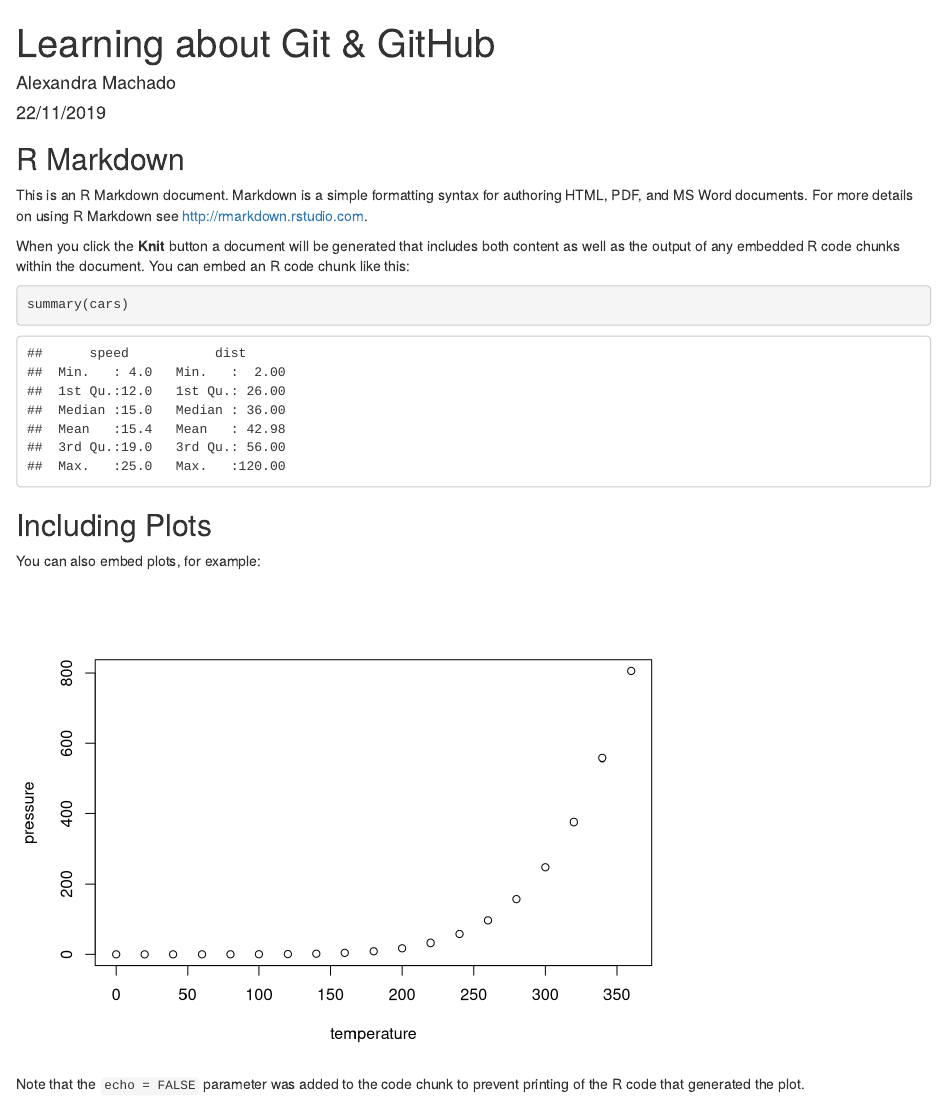
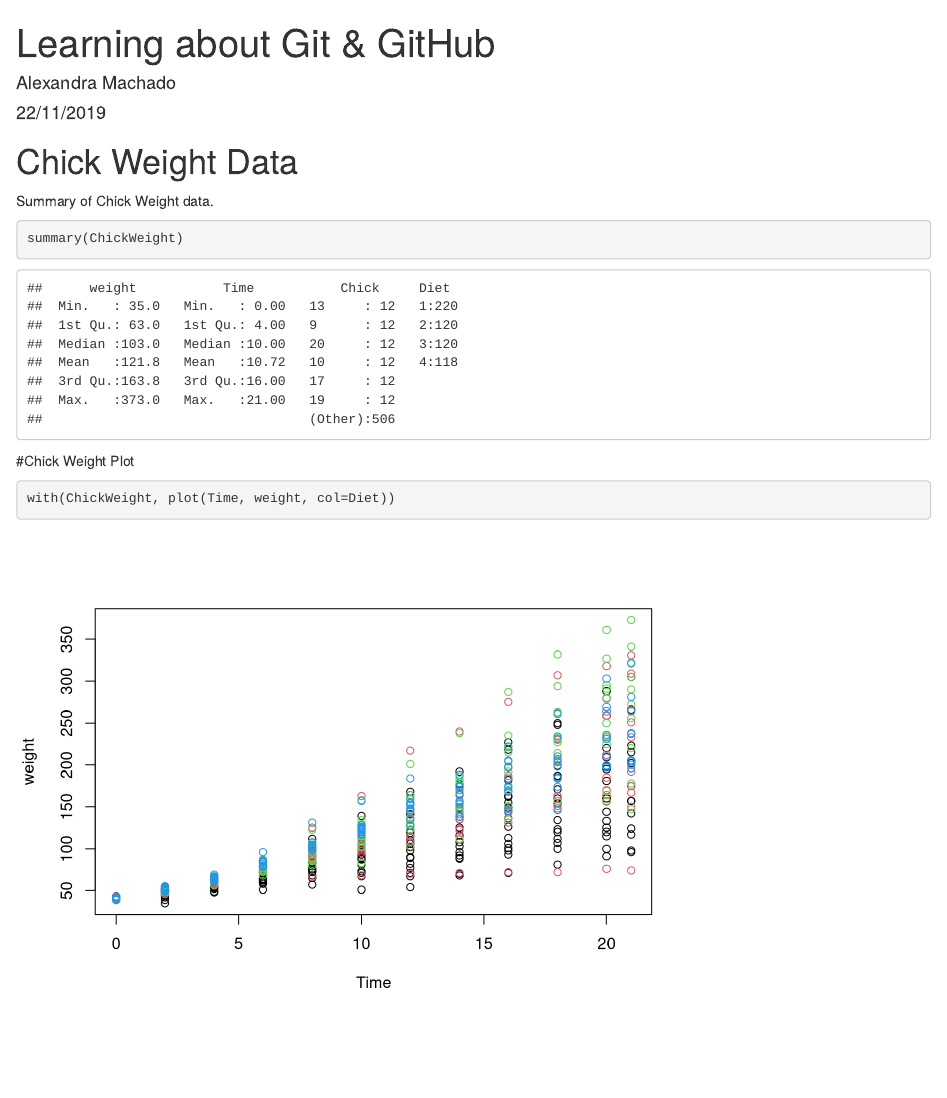
Before and after one commit to alexandramachado01/GitHub-R-Demo, an R Markdown document (Learning about Git & GitHub.Rmd): the page in a window 1100 px wide, from its top. Rendered offline with R 4.5, knitr and Pandoc, with nearby package versions.

Commit message:
Added commit

````diff
--- a/Learning about Git & GitHub.Rmd
+++ b/Learning about Git & GitHub.Rmd
@@ -9,22 +9,16 @@ output: html_document
 knitr::opts_chunk$set(echo = TRUE)
 ```
 
-## R Markdown
+# Chick Weight Data
 
-This is an R Markdown document. Markdown is a simple formatting syntax for authoring HTML, PDF, and MS Word documents. For more details on using R Markdown see <http://rmarkdown.rstudio.com>.
+Summary of Chick Weight data.
 
-When you click the **Knit** button a document will be generated that includes both content as well as the output of any embedded R code chunks within the document. You can embed an R code chunk like this:
-
-```{r cars}
-summary(cars)
+```{r CWsum}
+summary(ChickWeight)
 ```
 
-## Including Plots
+#Chick Weight Plot
+```{r CWplot}
+with(ChickWeight, plot(Time, weight, col=Diet))
 
-You can also embed plots, for example:
-
-```{r pressure, echo=FALSE}
-plot(pressure)
 ```
-
-Note that the `echo = FALSE` parameter was added to the code chunk to prevent printing of the R code that generated the plot.
````
